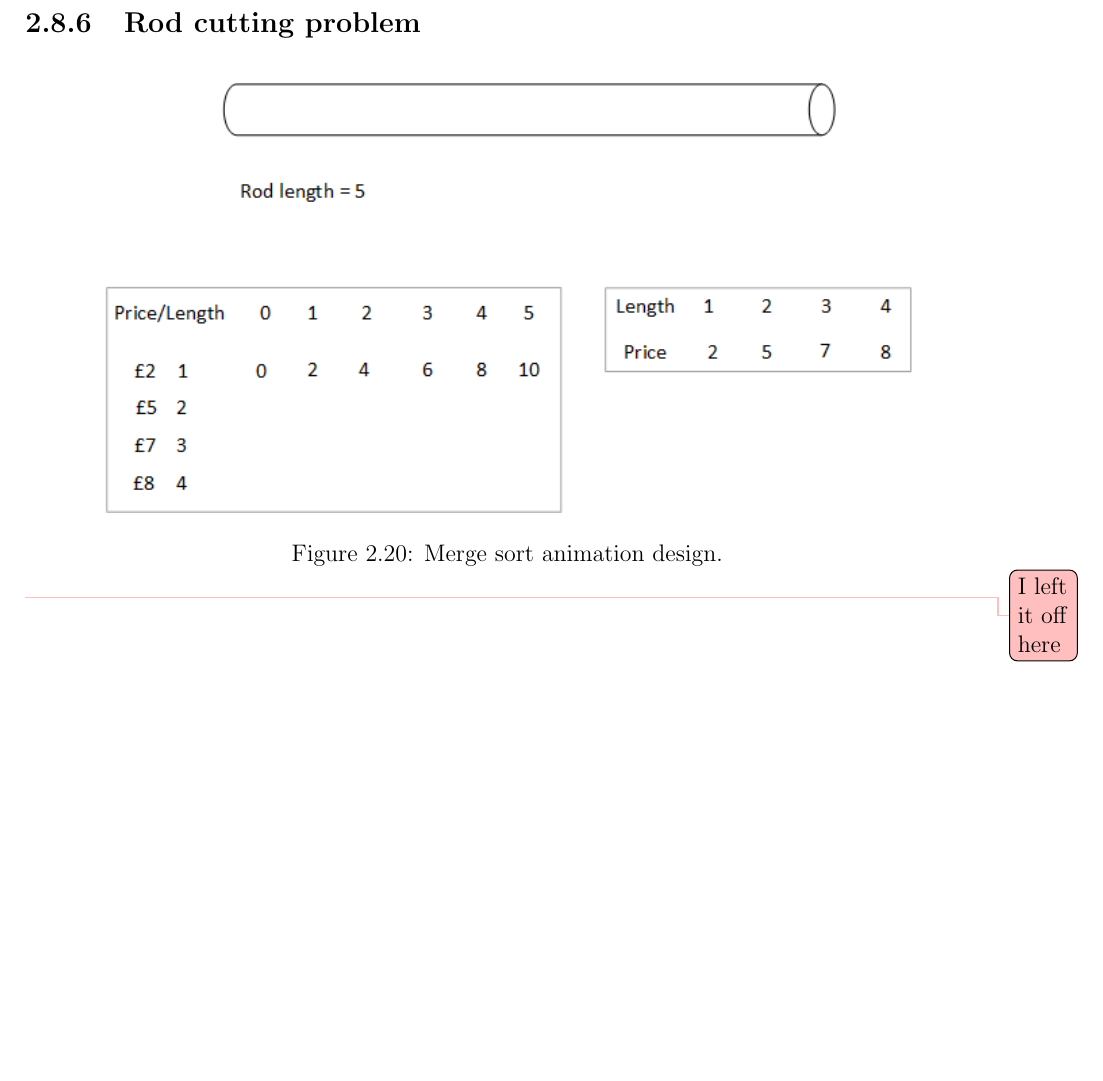
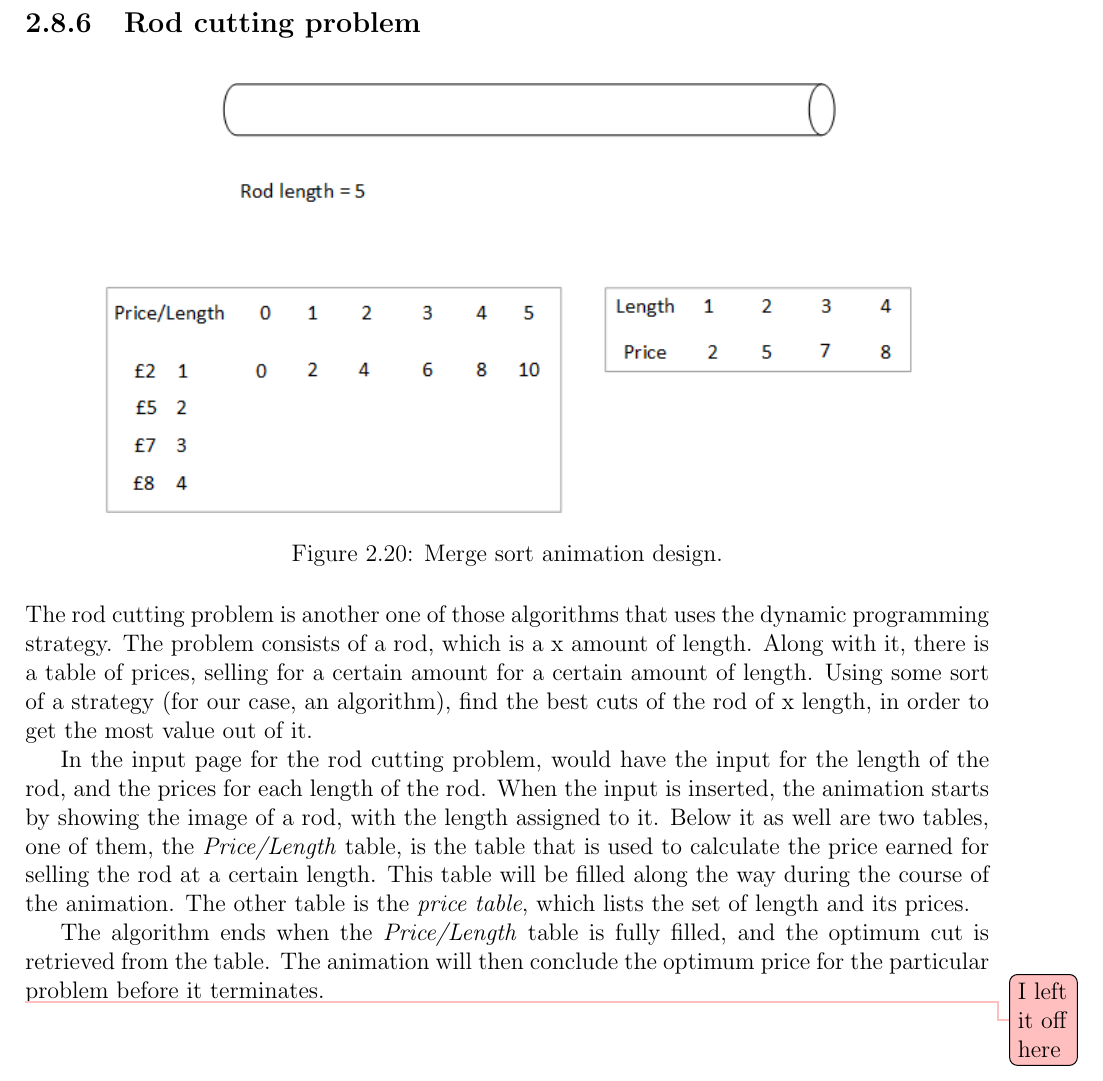
Before and after one commit to aishahsenin/SprixAlgo, a LaTeX thesis (Reports/Design/design_aishahsenin.tex, which reads Reports/Design/design.tex): part of page 35 of 36, cut so that both start at the same text, the shorter picture padded with empty space. Compiled offline with pdfLaTeX.

Commit message:
finished rod cutting problem

```diff
--- a/Reports/Design/design.tex
+++ b/Reports/Design/design.tex
@@ -479,4 +479,10 @@ Since this problem uses dynamic programming, there is a need to add a table that
 \label{animationDesignMergeSort}
 \end{figure}
 
+The rod cutting problem is another one of those algorithms that uses the dynamic programming strategy. The problem consists of a rod, which is a x amount of length. Along with it, there is a table of prices, selling for a certain amount for a certain amount of length. Using some sort of a strategy (for our case, an algorithm), find the best cuts of the rod of x length, in order to get the most value out of it.
+
+In the input page for the rod cutting problem, would have the input for the length of the rod, and the prices for each length of the rod. When the input is inserted, the animation starts by showing the image of a rod, with the length assigned to it. Below it as well are two tables, one of them, the \textit{Price/Length} table, is the table that is used to calculate the price earned for selling the rod at a certain length. This table will be filled along the way during the course of the animation. The other table is the \textit{price table}, which lists the set of length and its prices.
+
+The algorithm ends when the \textit{Price/Length} table is fully filled, and the optimum cut is retrieved from the table. The animation will then conclude the optimum price for the particular problem before it terminates.
+
 \todo[color=pink]{I left it off here}
```
Also changed, not shown: Reports/Design/design_aishahsenin.pdf, 2 other files.
